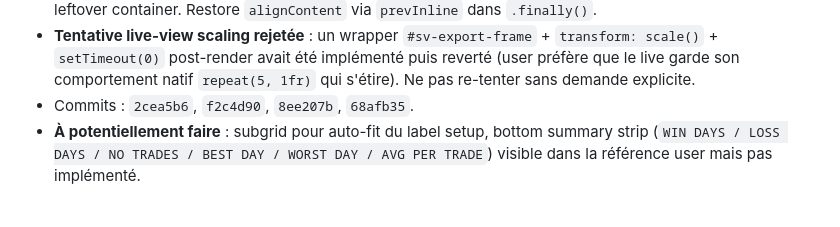
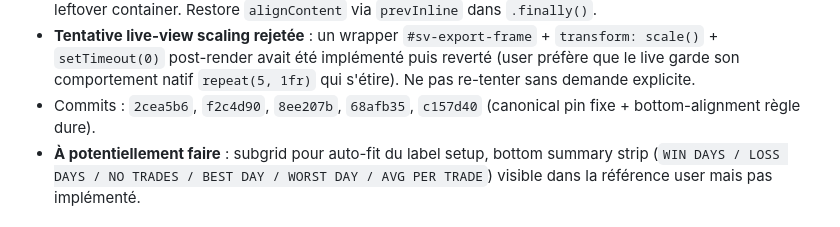
Before and after one commit to LeMarsuOff/Flipping-Market-Dashboard, a Markdown page: CLAUDE.md, the part around one of its changes. GitHub-like rendering.

```diff
--- a/CLAUDE.md
+++ b/CLAUDE.md
@@ -184,7 +184,7 @@ Si repris, additions à valeur réelle :
    - **Export PNG canonique** : dimensions FIXES `2400×1032` live → `4800×2064` PNG @ scale=2, indépendantes de la taille du viewport. Aspect 3760:1617 ≈ 2.326:1, dérivé des renders grand écran "parfaits" de Max. Avant, on utilisait `max(currentLiveWidth, 2400)` / `max(currentLiveHeight, MIN)` ce qui laissait les grands écrans utiliser leur hauteur native (plus haute) pendant que les petits écrans tombaient sur le min (720) → calendar squashed sur petit écran. Pin fixe = PNG byte-identique entre Mac et Windows. **Ne jamais toucher `flex` sur `#sv-export`** — `#share-view` est `flex-direction: column` donc un flex-basis verrouille la HAUTEUR au lieu de la largeur (square 2400×2400 PNG bug). Restoration via `widthSnap` dans `.finally()`. Bonus : equity widget grandit pour matcher un calendar chargé (busy month) et le canvas est redessiné à la nouvelle taille.
    - **Pair/Setup/Calendar bottom-alignment (règle dure)** : les 3 widgets DOIVENT toujours bottom-aligner sur le même Y dans le PNG. Cas qui cassait cette règle : (a) setup beaucoup plus haut que pair (16 entries vs 8) → row 5 sized to setup, pair pinné à son scrollHeight reste 5px au-dessus du bottom de row 5 ; (b) `align-content: stretch` (default) distribuait l'excès container (~14px) sur toutes les auto rows, le calendar à h=732 ne remplissait pas son span étiré. Fix : (1) `elPair.style.height = elSetup.style.height = max(hPair, hSetup)` pour égaliser, (2) `container.style.alignContent = 'start'` pour empêcher la distribution stretch, (3) `lower3Available = container.clientHeight - padding - dateH - statsH - 2*gap` puis `targetHeight = max(totalLeft, calNatural, lower3Available)` pour grandir equity et absorber le leftover container. Restore `alignContent` via `prevInline` dans `.finally()`.
    - **Tentative live-view scaling rejetée** : un wrapper `#sv-export-frame` + `transform: scale()` + `setTimeout(0)` post-render avait été implémenté puis reverté (user préfère que le live garde son comportement natif `repeat(5, 1fr)` qui s'étire). Ne pas re-tenter sans demande explicite.
-   - Commits : `2cea5b6`, `f2c4d90`, `8ee207b`, `68afb35`.
+   - Commits : `2cea5b6`, `f2c4d90`, `8ee207b`, `68afb35`, `c157d40` (canonical pin fixe + bottom-alignment règle dure).
    - **À potentiellement faire** : subgrid pour auto-fit du label setup, bottom summary strip (`WIN DAYS / LOSS DAYS / NO TRADES / BEST DAY / WORST DAY / AVG PER TRADE`) visible dans la référence user mais pas implémenté.
 
 ### Conséquences post-patches sur calcStats
```
Also changed, not shown: other parts of CLAUDE.md (+1 -1 lines).
